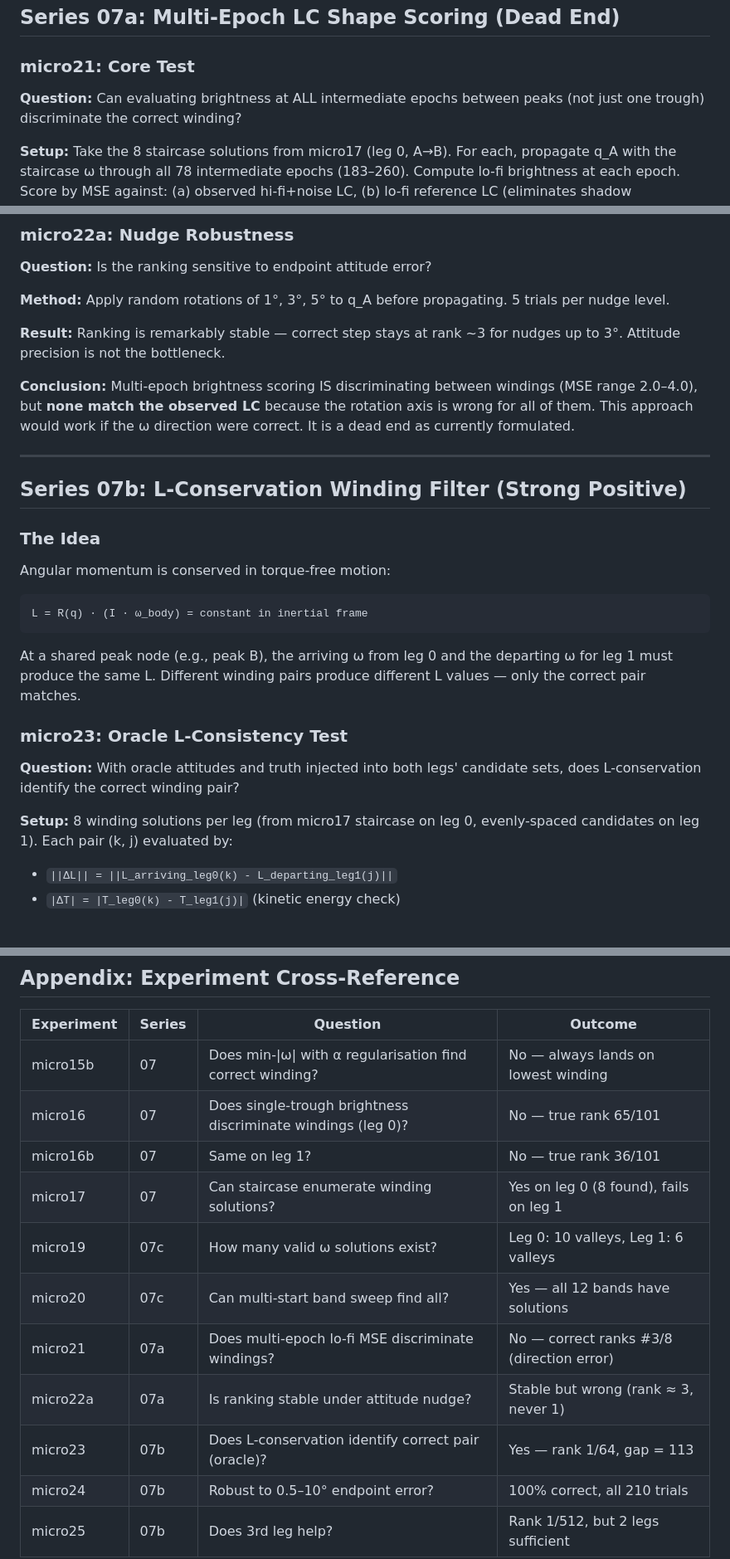
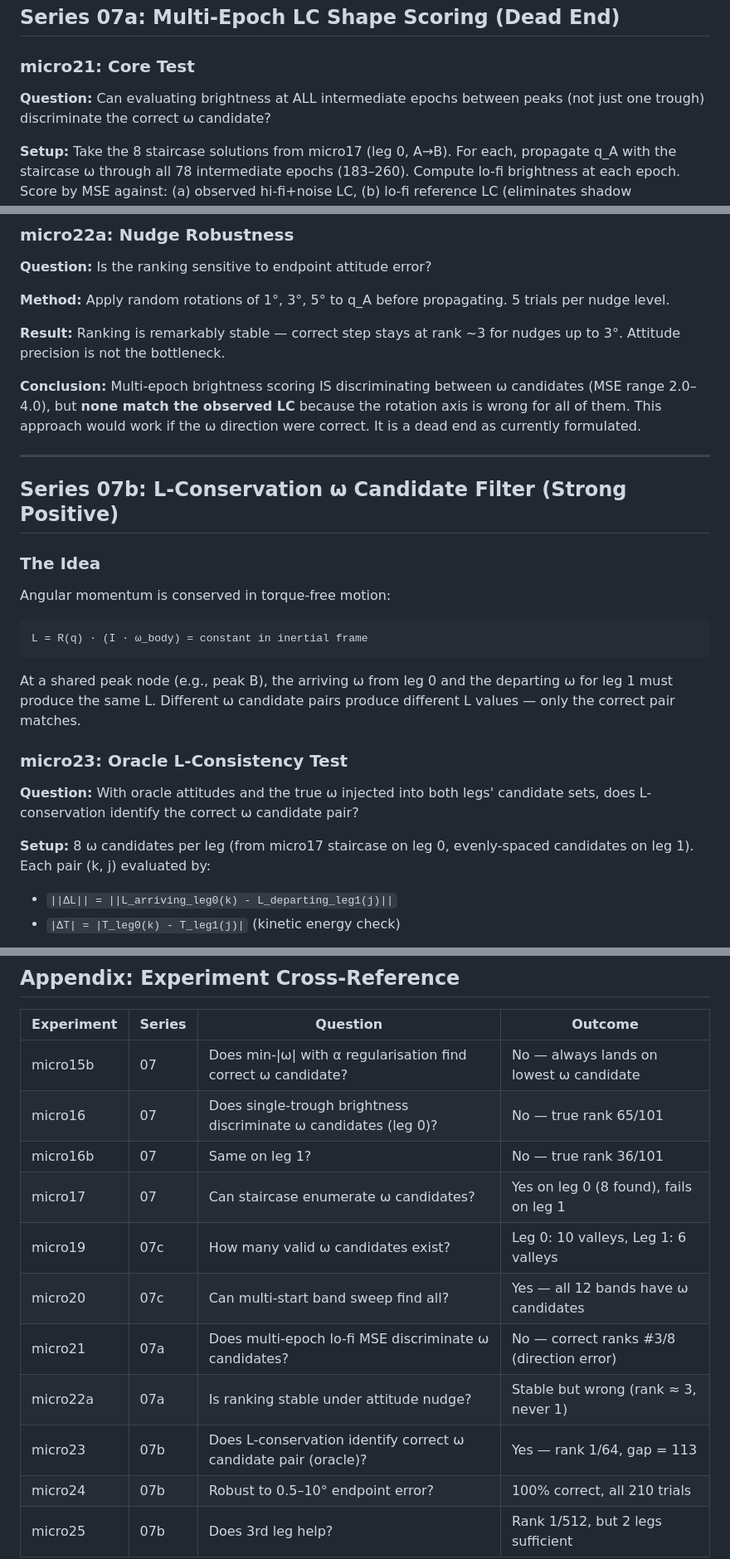
Before and after one commit to girishlikesbutter/lcas_v1.0, a Markdown page: docs/reports/series07_findings_report.md, 3 parts joined by grey strips. Shown at 83% size. Rendered like a GitHub page.

````diff
--- a/docs/reports/series07_findings_report.md
+++ b/docs/reports/series07_findings_report.md
@@ -132,7 +132,7 @@ The gap from 0.25 to 3.28 deg/s means the staircase **never found the true ω (~
 
 ### micro21: Core Test
 
-**Question:** Can evaluating brightness at ALL intermediate epochs between peaks (not just one trough) discriminate the correct winding?
+**Question:** Can evaluating brightness at ALL intermediate epochs between peaks (not just one trough) discriminate the correct ω candidate?
 
 **Setup:** Take the 8 staircase solutions from micro17 (leg 0, A→B). For each, propagate q_A with the staircase ω through all 78 intermediate epochs (183–260). Compute lo-fi brightness at each epoch. Score by MSE against: (a) observed hi-fi+noise LC, (b) lo-fi reference LC (eliminates shadow mismatch).
 
@@ -161,11 +161,11 @@ Correct winding ranks **#3/8**. Against the lo-fi reference (no shadow mismatch)
 
 **Result:** Ranking is remarkably stable — correct step stays at rank ~3 for nudges up to 3°. Attitude precision is not the bottleneck.
 
-**Conclusion:** Multi-epoch brightness scoring IS discriminating between windings (MSE range 2.0–4.0), but **none match the observed LC** because the rotation axis is wrong for all of them. This approach would work if the ω direction were correct. It is a dead end as currently formulated.
+**Conclusion:** Multi-epoch brightness scoring IS discriminating between ω candidates (MSE range 2.0–4.0), but **none match the observed LC** because the rotation axis is wrong for all of them. This approach would work if the ω direction were correct. It is a dead end as currently formulated.
 
 ---
 
-## Series 07b: L-Conservation Winding Filter (Strong Positive)
+## Series 07b: L-Conservation ω Candidate Filter (Strong Positive)
 
 ### The Idea
 
@@ -175,13 +175,13 @@ Angular momentum is conserved in torque-free motion:
 L = R(q) · (I · ω_body) = constant in inertial frame
 ```
 
-At a shared peak node (e.g., peak B), the arriving ω from leg 0 and the departing ω for leg 1 must produce the same L. Different winding pairs produce different L values — only the correct pair matches.
+At a shared peak node (e.g., peak B), the arriving ω from leg 0 and the departing ω for leg 1 must produce the same L. Different ω candidate pairs produce different L values — only the correct pair matches.
 
 ### micro23: Oracle L-Consistency Test
 
-**Question:** With oracle attitudes and truth injected into both legs' candidate sets, does L-conservation identify the correct winding pair?
+**Question:** With oracle attitudes and the true ω injected into both legs' candidate sets, does L-conservation identify the correct ω candidate pair?
 
-**Setup:** 8 winding solutions per leg (from micro17 staircase on leg 0, evenly-spaced candidates on leg 1). Each pair (k, j) evaluated by:
+**Setup:** 8 ω candidates per leg (from micro17 staircase on leg 0, evenly-spaced candidates on leg 1). Each pair (k, j) evaluated by:
 - `||ΔL|| = ||L_arriving_leg0(k) - L_departing_leg1(j)||`
 - `|ΔT| = |T_leg0(k) - T_leg1(j)|` (kinetic energy check)
 
@@ -283,14 +283,14 @@ The pipeline is validated independently with oracle and near-oracle data. The **
 
 | Experiment | Series | Question | Outcome |
 |------------|--------|----------|---------|
-| micro15b | 07 | Does min-\|ω\| with α regularisation find correct winding? | No — always lands on lowest winding |
-| micro16 | 07 | Does single-trough brightness discriminate windings (leg 0)? | No — true rank 65/101 |
+| micro15b | 07 | Does min-\|ω\| with α regularisation find correct ω candidate? | No — always lands on lowest ω candidate |
+| micro16 | 07 | Does single-trough brightness discriminate ω candidates (leg 0)? | No — true rank 65/101 |
 | micro16b | 07 | Same on leg 1? | No — true rank 36/101 |
-| micro17 | 07 | Can staircase enumerate winding solutions? | Yes on leg 0 (8 found), fails on leg 1 |
-| micro19 | 07c | How many valid ω solutions exist? | Leg 0: 10 valleys, Leg 1: 6 valleys |
-| micro20 | 07c | Can multi-start band sweep find all? | Yes — all 12 bands have solutions |
-| micro21 | 07a | Does multi-epoch lo-fi MSE discriminate windings? | No — correct ranks #3/8 (direction error) |
+| micro17 | 07 | Can staircase enumerate ω candidates? | Yes on leg 0 (8 found), fails on leg 1 |
+| micro19 | 07c | How many valid ω candidates exist? | Leg 0: 10 valleys, Leg 1: 6 valleys |
+| micro20 | 07c | Can multi-start band sweep find all? | Yes — all 12 bands have ω candidates |
+| micro21 | 07a | Does multi-epoch lo-fi MSE discriminate ω candidates? | No — correct ranks #3/8 (direction error) |
 | micro22a | 07a | Is ranking stable under attitude nudge? | Stable but wrong (rank ≈ 3, never 1) |
-| micro23 | 07b | Does L-conservation identify correct pair (oracle)? | Yes — rank 1/64, gap = 113 |
+| micro23 | 07b | Does L-conservation identify correct ω candidate pair (oracle)? | Yes — rank 1/64, gap = 113 |
 | micro24 | 07b | Robust to 0.5–10° endpoint error? | 100% correct, all 210 trials |
 | micro25 | 07b | Does 3rd leg help? | Rank 1/512, but 2 legs sufficient |
````
Also changed, not shown: other parts of docs/reports/series07_findings_report.md (+15 -15 lines), notebooks/inversion/EXPERIMENTS.md (+2 -1 lines).
